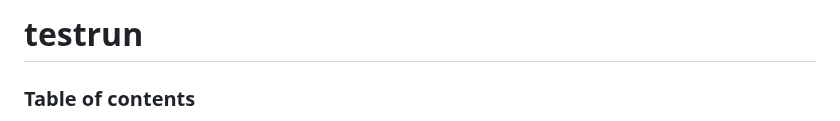
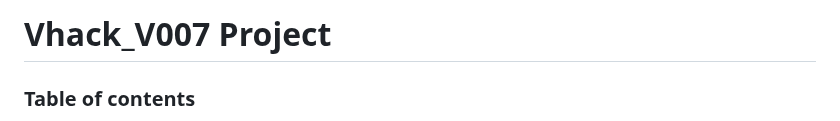
Before and after one commit to pmgwee/Vhack_V007, a Markdown page: README.md, the part around the change. GitHub-like rendering.

```diff
--- a/README.md
+++ b/README.md
@@ -1,5 +1,5 @@
 
-# testrun
+# Vhack_V007 Project
 ### Table of contents
 - [testrun](#testrun)
     - [Table of contents](#table-of-contents)
```
